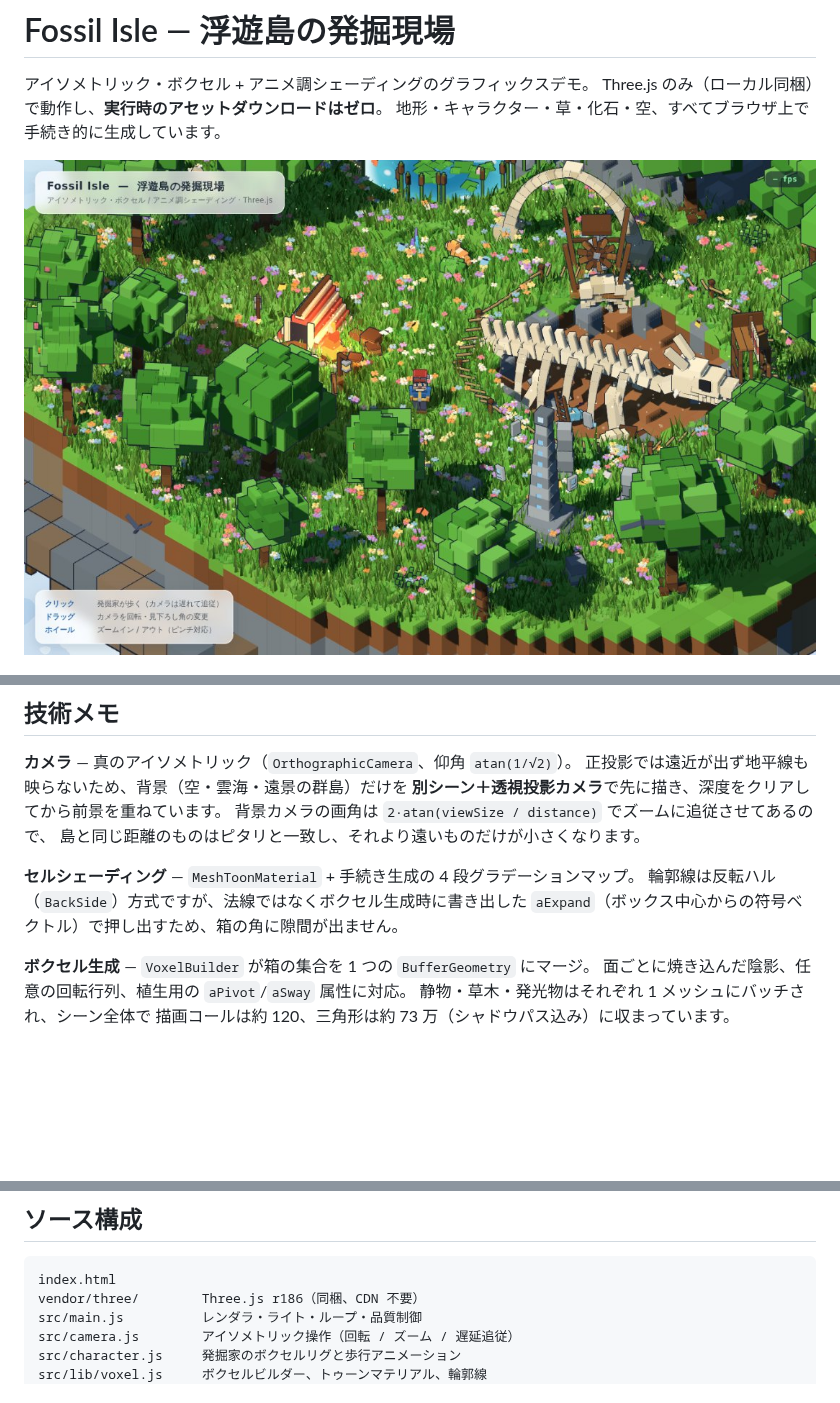
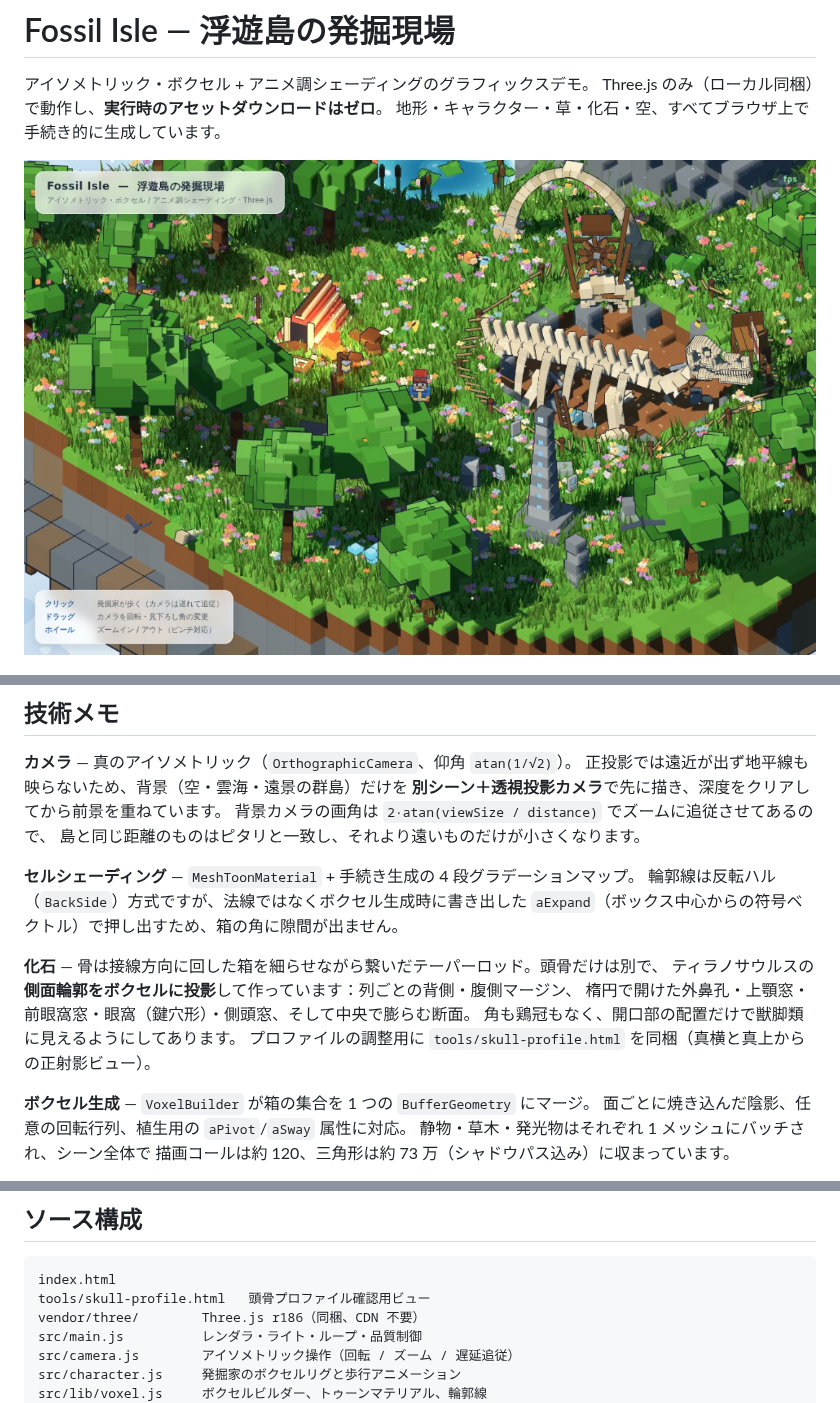
Before and after one commit to takumi7201-spec/Game-2, a Markdown page: README.md, 3 parts joined by grey strips. Drawn GitHub-style; pictures changed too: docs/screenshot.jpg; blank space fills up the shorter version.

````diff
--- a/README.md
+++ b/README.md
@@ -40,6 +42,12 @@ python3 -m http.server 8080
 輪郭線は反転ハル（`BackSide`）方式ですが、法線ではなくボクセル生成時に書き出した
 `aExpand`（ボックス中心からの符号ベクトル）で押し出すため、箱の角に隙間が出ません。
 
+**化石** — 骨は接線方向に回した箱を細らせながら繋いだテーパーロッド。頭骨だけは別で、
+ティラノサウルスの**側面輪郭をボクセルに投影**して作っています：列ごとの背側・腹側マージン、
+楕円で開けた外鼻孔・上顎窓・前眼窩窓・眼窩（鍵穴形）・側頭窓、そして中央で膨らむ断面。
+角も鶏冠もなく、開口部の配置だけで獣脚類に見えるようにしてあります。
+プロファイルの調整用に `tools/skull-profile.html` を同梱（真横と真上からの正射影ビュー）。
+
 **ボクセル生成** — `VoxelBuilder` が箱の集合を 1 つの `BufferGeometry` にマージ。
 面ごとに焼き込んだ陰影、任意の回転行列、植生用の `aPivot`/`aSway` 属性に対応。
 静物・草木・発光物はそれぞれ 1 メッシュにバッチされ、シーン全体で
@@ -65,6 +73,7 @@ python3 -m http.server 8080
 
 ```
 index.html
+tools/skull-profile.html   頭骨プロファイル確認用ビュー
 vendor/three/        Three.js r186（同梱、CDN 不要）
 src/main.js          レンダラ・ライト・ループ・品質制御
 src/camera.js        アイソメトリック操作（回転 / ズーム / 遅延追従）
````
Also changed, not shown: other parts of README.md (+2 -0 lines), docs/skull-profile.jpg (added), 2 other files.
